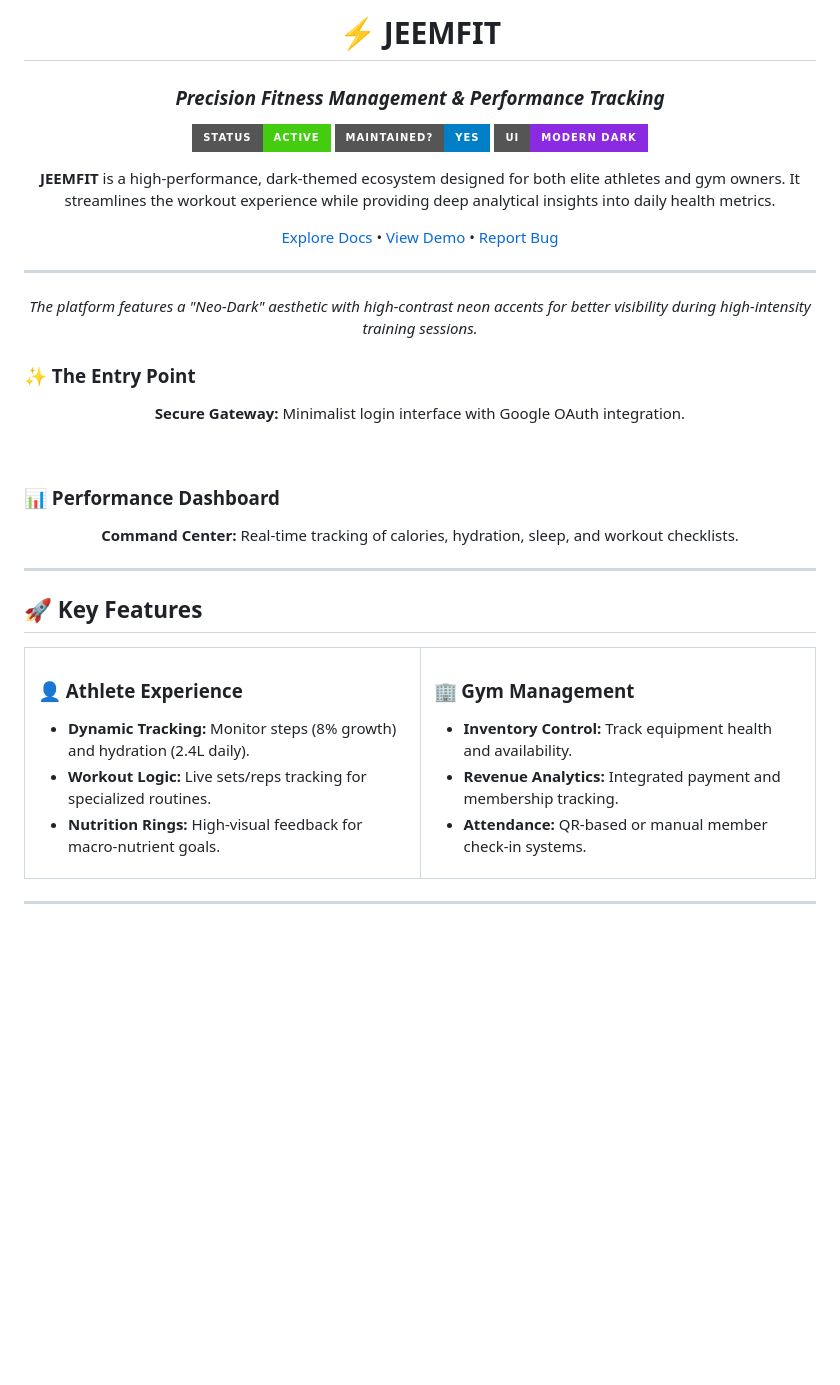
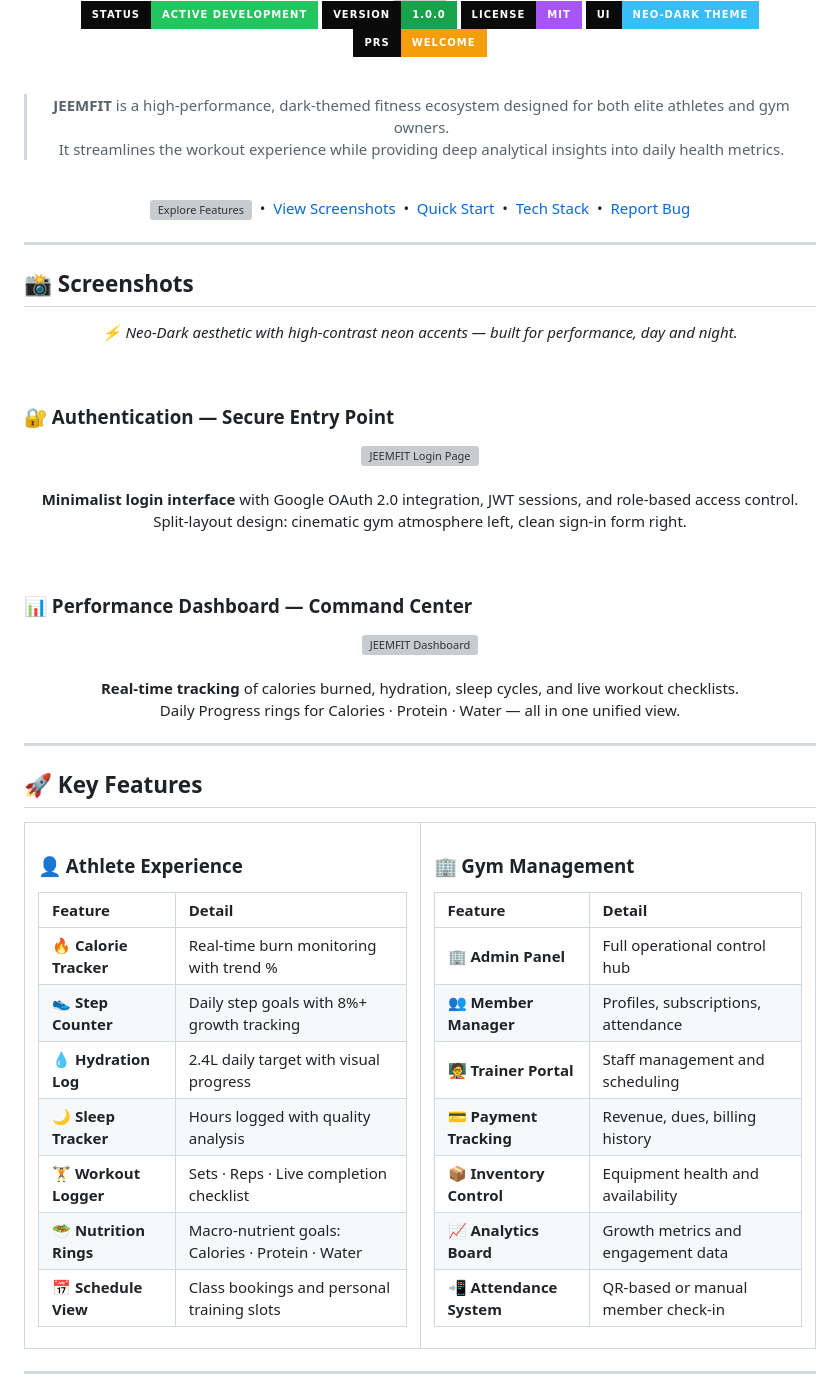
Before and after one commit to vinay-alla/JEEMFIT, a Markdown page: README.md, the part around one of its changes. Rendered like a GitHub page; badges without logos; blank space fills up the shorter version; grey boxes are pictures that could not be loaded.

```diff
--- a/README.md
+++ b/README.md
@@ -6,40 +6,53 @@
 
-
-
-# ⚡ JEEMFIT
-### *Precision Fitness Management & Performance Tracking*
+<br/>
 
 <p align="center">
-    <img src="https://img.shields.io/badge/Status-Active-brightgreen?style=for-the-badge" alt="Status">
-    <img src="https://img.shields.io/badge/Maintained%3F-yes-blue?style=for-the-badge" alt="Maintained">
-    <img src="https://img.shields.io/badge/UI-Modern%20Dark-blueviolet?style=for-the-badge" alt="UI">
+  <img src="https://img.shields.io/badge/Status-Active%20Development-22c55e?style=for-the-badge&labelColor=0a0a0a" />
+  <img src="https://img.shields.io/badge/Version-1.0.0-16a34a?style=for-the-badge&labelColor=0a0a0a" />
+  <img src="https://img.shields.io/badge/License-MIT-a855f7?style=for-the-badge&labelColor=0a0a0a" />
+  <img src="https://img.shields.io/badge/UI-Neo--Dark%20Theme-38bdf8?style=for-the-badge&labelColor=0a0a0a" />
+  <img src="https://img.shields.io/badge/PRs-Welcome-f59e0b?style=for-the-badge&labelColor=0a0a0a" />
 </p>
 
-**JEEMFIT** is a high-performance, dark-themed ecosystem designed for both elite athletes and gym owners. It streamlines the workout experience while providing deep analytical insights into daily health metrics.
+<br/>
 
-[Explore Docs](#-key-features) • [View Demo](#-screenshots) • [Report Bug](https://github.com/your-username/jeemfit/issues)
+> **JEEMFIT** is a high-performance, dark-themed fitness ecosystem designed for both elite athletes and gym owners.
+> It streamlines the workout experience while providing deep analytical insights into daily health metrics.
+
+<br/>
+
+[![Explore Features](#-key-features)](##-key-features) &nbsp;•&nbsp; [View Screenshots](#-screenshots) &nbsp;•&nbsp; [Quick Start](#-getting-started) &nbsp;•&nbsp; [Tech Stack](#-tech-stack) &nbsp;•&nbsp; [Report Bug](https://github.com/your-username/jeemfit/issues)
 
 </div>
 
 ---
 
+## 📸 Screenshots
 
 <p align="center">
-  <i>The platform features a "Neo-Dark" aesthetic with high-contrast neon accents for better visibility during high-intensity training sessions.</i>
+  <i>⚡ Neo-Dark aesthetic with high-contrast neon accents — built for performance, day and night.</i>
 </p>
 
-### ✨ The Entry Point
+<br/>
+
+### 🔐 Authentication — Secure Entry Point
+
 <div align="center">
-
-  <p><b>Secure Gateway:</b> Minimalist login interface with Google OAuth integration.</p>
+  <img src="assets/login.png" alt="JEEMFIT Login Page" width="90%" style="border-radius:12px"/>
+  <br/><br/>
+  <p><b>Minimalist login interface</b> with Google OAuth 2.0 integration, JWT sessions, and role-based access control.<br/>
+  Split-layout design: cinematic gym atmosphere left, clean sign-in form right.</p>
 </div>
 
 <br/>
 
-### 📊 Performance Dashboard
+### 📊 Performance Dashboard — Command Center
+
 <div align="center">
-
-  <p><b>Command Center:</b> Real-time tracking of calories, hydration, sleep, and workout checklists.</p>
+  <img src="assets/dashboard.png" alt="JEEMFIT Dashboard" width="90%" style="border-radius:12px"/>
+  <br/><br/>
+  <p><b>Real-time tracking</b> of calories burned, hydration, sleep cycles, and live workout checklists.<br/>
+  Daily Progress rings for Calories · Protein · Water — all in one unified view.</p>
 </div>
 
 ---
@@ -48,19 +61,32 @@
 
 <table>
   <tr>
-    <td width="50%">
-      <h3>👤 Athlete Experience</h3>
-      <ul>
-        <li><b>Dynamic Tracking:</b> Monitor steps (8% growth) and hydration (2.4L daily).</li>
-        <li><b>Workout Logic:</b> Live sets/reps tracking for specialized routines.</li>
-        <li><b>Nutrition Rings:</b> High-visual feedback for macro-nutrient goals.</li>
-      </ul>
-    </td>
-    <td width="50%">
-      <h3>🏢 Gym Management</h3>
-      <ul>
-        <li><b>Inventory Control:</b> Track equipment health and availability.</li>
-        <li><b>Revenue Analytics:</b> Integrated payment and membership tracking.</li>
-        <li><b>Attendance:</b> QR-based or manual member check-in systems.</li>
-      </ul>
-    </td>
+    <td width="50%" valign="top">
+
+### 👤 Athlete Experience
+
+| Feature | Detail |
+|:--------|:-------|
+| 🔥 **Calorie Tracker** | Real-time burn monitoring with trend % |
+| 👟 **Step Counter** | Daily step goals with 8%+ growth tracking |
+| 💧 **Hydration Log** | 2.4L daily target with visual progress |
+| 🌙 **Sleep Tracker** | Hours logged with quality analysis |
+| 🏋️ **Workout Logger** | Sets · Reps · Live completion checklist |
+| 🥗 **Nutrition Rings** | Macro-nutrient goals: Calories · Protein · Water |
+| 📅 **Schedule View** | Class bookings and personal training slots |
+
+</td>
+<td width="50%" valign="top">
+
+### 🏢 Gym Management
+
+| Feature | Detail |
+|:--------|:-------|
+| 🏢 **Admin Panel** | Full operational control hub |
+| 👥 **Member Manager** | Profiles, subscriptions, attendance |
+| 🧑‍🏫 **Trainer Portal** | Staff management and scheduling |
+| 💳 **Payment Tracking** | Revenue, dues, billing history |
+| 📦 **Inventory Control** | Equipment health and availability |
+| 📈 **Analytics Board** | Growth metrics and engagement data |
+| 📲 **Attendance System** | QR-based or manual member check-in |
+
```
Also changed, not shown: other parts of README.md (+136 -13 lines).
